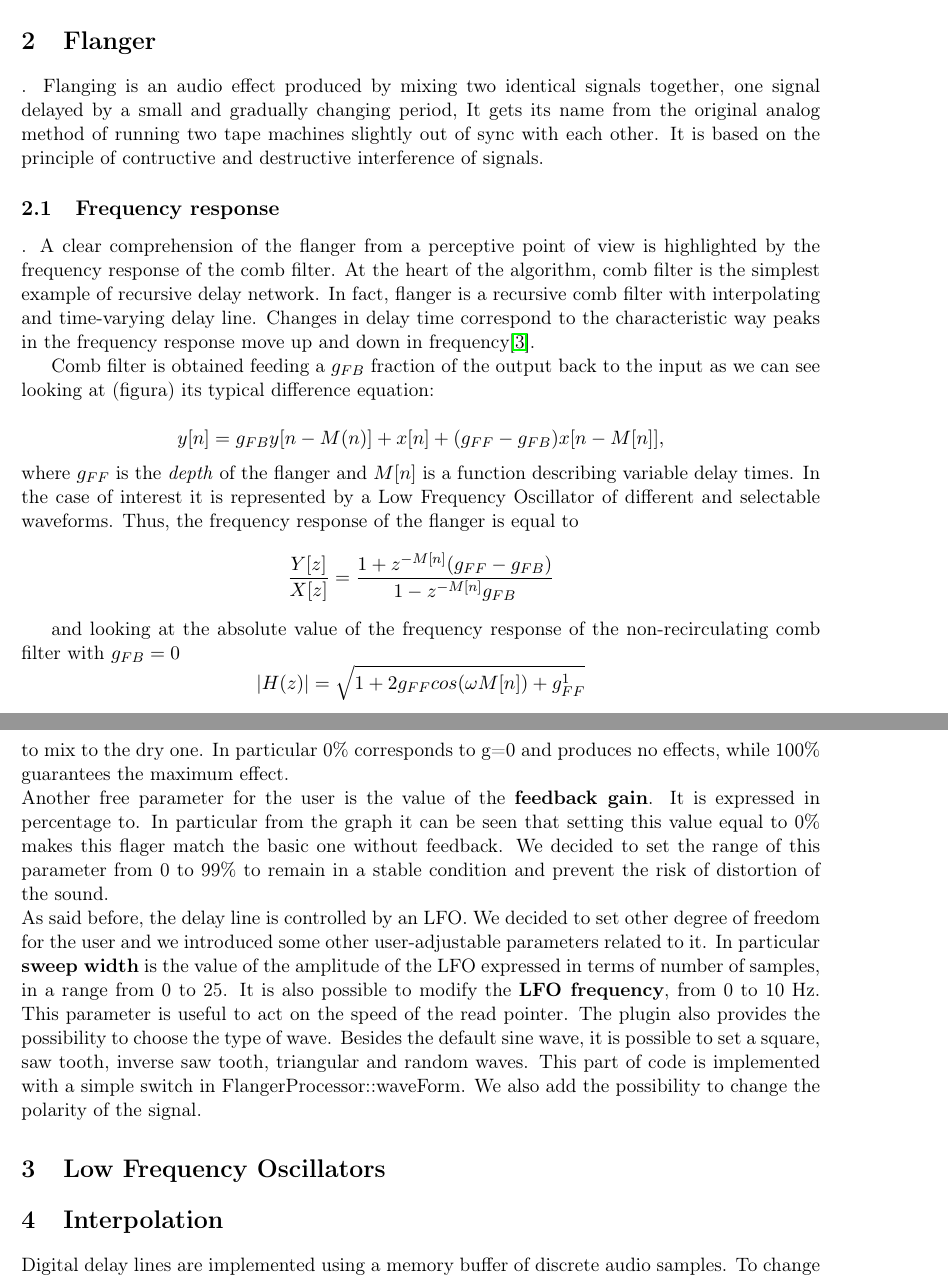
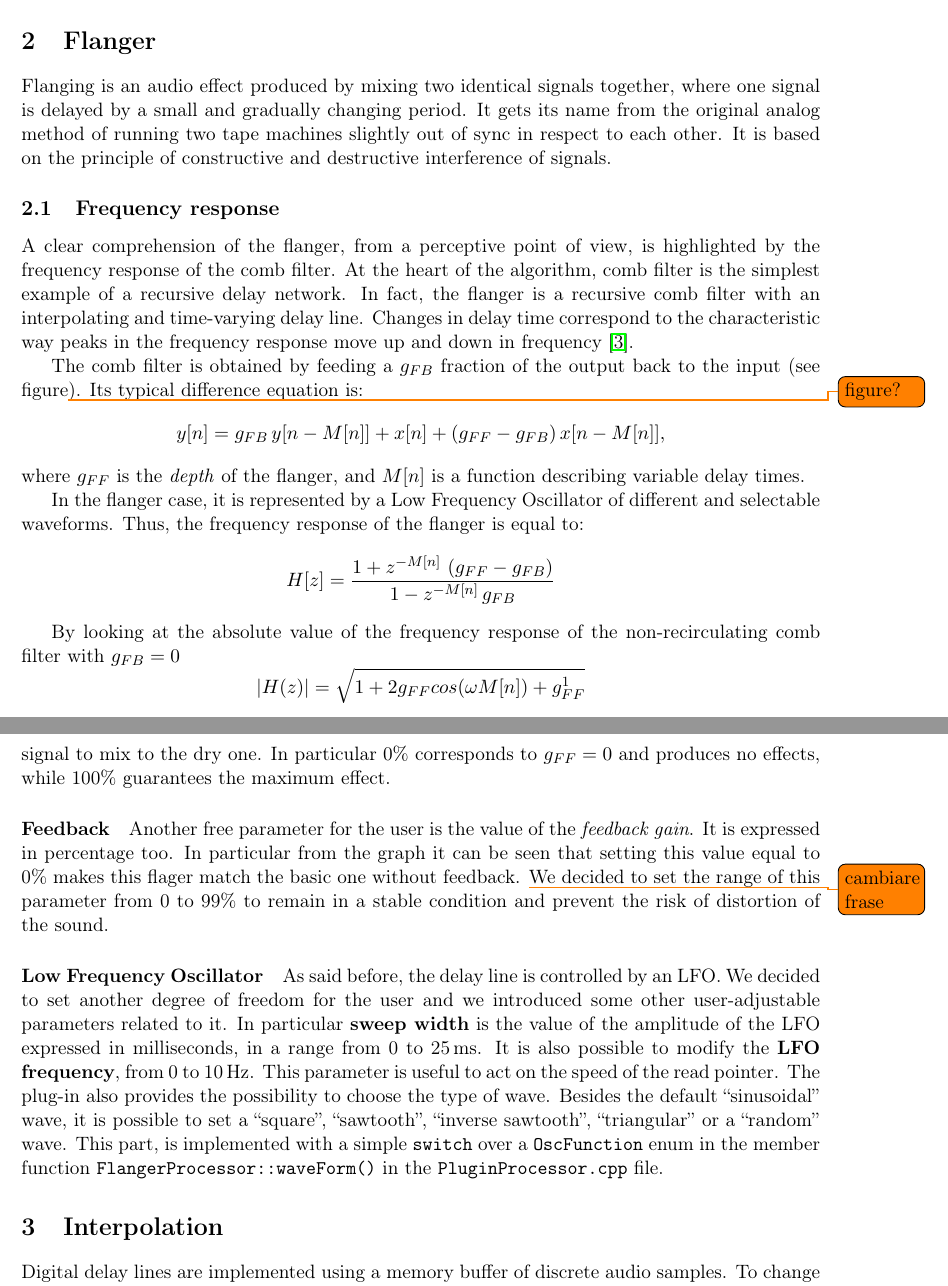
Before and after one commit to Poliuti/cmls-hw2, a LaTeX document (document/main.tex, which reads document/sections/LFO.tex, document/sections/flanger.tex): two parts of pages 1 and 3 of 6, joined at a grey line, cut so that both start at the same text. Compiled offline with pdfLaTeX.

Commit message:
document: mega review

```diff
--- a/document/sections/LFO.tex
+++ b/document/sections/LFO.tex
@@ -1 +1 @@
-\section{Low Frequency Oscillators}
+%\section{Low Frequency Oscillators}
--- a/document/sections/flanger.tex
+++ b/document/sections/flanger.tex
@@ -1,23 +1,32 @@
 \section{Flanger}
-.
-Flanging is an audio effect produced by mixing two identical signals together, one signal delayed by a small and gradually changing period, It gets its name from the original analog method of running two tape machines slightly out of sync with each other. It is based on the principle of contructive and destructive interference of signals.
+
+Flanging is an audio effect produced by mixing two identical signals together, where one signal is delayed by a small and gradually changing period.
+It gets its name from the original analog method of running two tape machines slightly out of sync in respect to each other.
+It is based on the principle of constructive and destructive interference of signals.
+
 \subsection{Frequency response}\label{sec:combfilt}
-.
-A clear comprehension of the flanger from a perceptive point of view  is highlighted by the frequency response of the comb filter.
-At the heart of the algorithm, comb filter is the simplest example of recursive delay network.
-In fact, flanger is a recursive comb filter with interpolating and time-varying delay line. Changes in delay time correspond to the characteristic way peaks in the frequency response move up and down in frequency\cite{puckette2006theory}.
 
-Comb filter is obtained feeding a $g_{FB}$ fraction of the output back to the input as we can see looking at (figura) its typical difference equation:
+A clear comprehension of the flanger, from a perceptive point of view, is highlighted by the frequency response of the comb filter.
+At the heart of the algorithm, comb filter is the simplest example of a recursive delay network.
+In fact, the flanger is a recursive comb filter with an interpolating and time-varying delay line.
+Changes in delay time correspond to the characteristic way peaks in the frequency response move up and down in frequency~\cite{puckette2006theory}.
 
+The comb filter is obtained by feeding a $g_{FB}$ fraction of the output back to the input (see figure\todo{figure?}). Its typical difference equation is:
 \[
-y[n] = g_{FB} y[n - M(n)] + x[n] + (g_{FF} - g_{FB}) x[n - M[n]],
+y[n] = g_{FB} \, y[n - M[n]] + x[n] + (g_{FF} - g_{FB}) \, x[n - M[n]],
 \]
-where $g_{FF}$ is the \textit{depth} of the flanger and $M[n]$ is a function describing variable delay times. In the case of interest it is represented by a Low Frequency Oscillator of different and selectable waveforms. Thus, the frequency response of the flanger is equal to
+where $g_{FF}$ is the \emph{depth} of the flanger, and $M[n]$ is a function describing variable delay times.
+
+In the flanger case, it is represented by a Low Frequency Oscillator of different and selectable waveforms. Thus, the frequency response of the flanger is equal to:
 \[
-\frac{Y[z]}{X[z]} = \frac{1 + z^{-M[n]} (g_{FF} - g_{FB})} {1 - z^{-M[n]}  g_{FB} }
+	H[z] = \frac{1 + z^{
+			-M[n]} \, \left( g_{FF} - g_{FB} \right)
+	}{
+		1 - z^{-M[n]} \, g_{FB}
+	}
 \]
 
-and looking at the absolute value of the frequency response of the non-recirculating comb filter with $g_{FB} = 0$
+By looking at the absolute value of the frequency response of the non-recirculating comb filter with $g_{FB} = 0$
 \[
 |H(z)| = \sqrt{ 1 + 2g_{FF} cos(\omega M[n]) + g_{FF}^1}
 \]
@@ -48,5 +58,17 @@ In order to reproduce the analog effect of the flanger given by the heads of the
 
-The mixing ratio between the two signals is a fundamental aspect of this type of effect. The control of the \textbf{depth} value, expressed in percentage,is used to decide the amount of wet signal to mix to the dry one. In particular 0\% corresponds to g=0 and produces no effects, while 100\% guarantees the maximum effect.\\
-Another free parameter for the user is the value of the \textbf{feedback gain}. It is expressed in percentage to. In particular from the graph it can be seen that setting this value equal to 0\% makes this flager match the basic one without feedback. We decided to set the range of this parameter from 0 to 99\% to remain in a stable condition and prevent the risk of distortion of the sound.\\
-As said before, the delay line is controlled by an LFO. We decided to set other degree of freedom for the user and we introduced some other user-adjustable parameters related to it. In particular \textbf{sweep width} is the value of the amplitude of the LFO expressed in terms of number of samples, in a range from  0 to 25. It is also possible to modify the \textbf{LFO frequency}, from 0 to 10 Hz. This parameter is useful to act on the speed of the read pointer. The plugin also provides the possibility to choose the type of wave. Besides the default sine wave, it is possible to set a square, saw tooth, inverse saw tooth, triangular and random waves. This part of code is implemented with a simple switch in FlangerProcessor::waveForm.
-We also add the possibility to change the polarity of the signal.
+\paragraph{Depth}
+The mixing ratio between the two signals is a fundamental aspect of this type of effect. The control of the \emph{depth} value, expressed in percentage, is used to decide the amount of wet signal to mix to the dry one. In particular 0\% corresponds to $g_{FF} = 0$ and produces no effects, while 100\% guarantees the maximum effect.
+
+\paragraph{Feedback}
+Another free parameter for the user is the value of the \emph{feedback gain}. It is expressed in percentage too. In particular from the graph it can be seen that setting this value equal to 0\% makes this flager match the basic one without feedback. \todo{cambiare frase}
+We decided to set the range of this parameter from 0 to 99\% to remain in a stable condition and prevent the risk of distortion of the sound.
+
+\paragraph{Low Frequency Oscillator}
+As said before, the delay line is controlled by an LFO.
+We decided to set another degree of freedom for the user and we introduced some other user-adjustable parameters related to it.
+In particular \textbf{sweep width} is the value of the amplitude of the LFO expressed in milliseconds, in a range from 0 to 25\,ms.
+It is also possible to modify the \textbf{LFO frequency}, from 0 to 10\,Hz.
+This parameter is useful to act on the speed of the read pointer.
+The plug-in also provides the possibility to choose the type of wave.
+Besides the default ``sinusoidal'' wave, it is possible to set a ``square'', ``sawtooth'', ``inverse sawtooth'', ``triangular'' or a ``random'' wave.
+This part, is implemented with a simple \texttt{switch} over a \texttt{OscFunction} enum in the member function \texttt{FlangerProcessor::waveForm()} in the \texttt{PluginProcessor.cpp} file.
```
Also changed, not shown: document/sections/gui.tex (+1 -1 lines), document/sections/flanger.tex (17 more changed lines).
